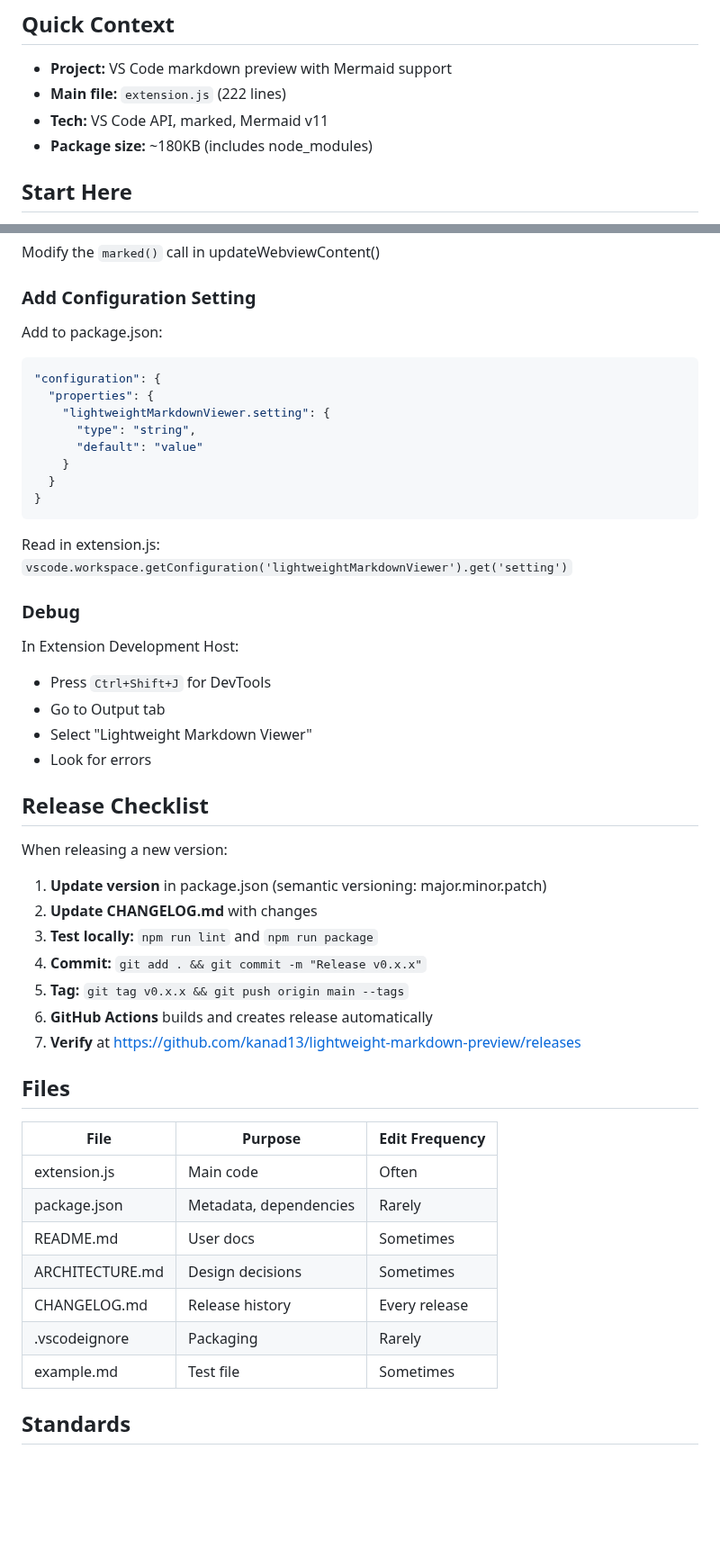
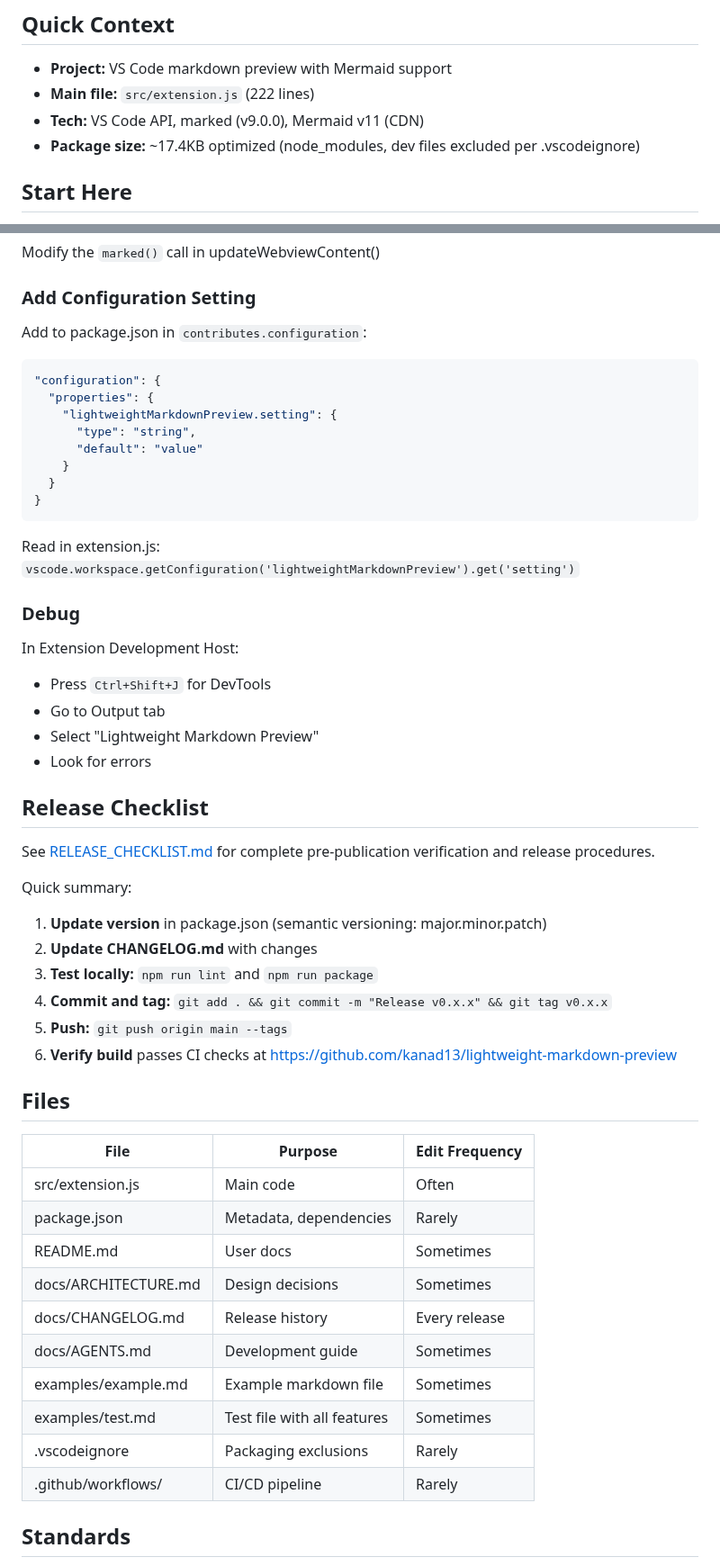
Before and after one commit to kanad13/lightweight-markdown-preview, a Markdown page: docs/AGENTS.md, 2 parts joined by grey strips. Shown at 90% size. GitHub-like rendering; blank space fills up the shorter version.

````diff
--- a/AGENTS.md
+++ b/docs/AGENTS.md
@@ -5,9 +5,9 @@ Quick guide for extending and maintaining this codebase.
 ## Quick Context
 
 - **Project:** VS Code markdown preview with Mermaid support
-- **Main file:** `extension.js` (222 lines)
-- **Tech:** VS Code API, marked, Mermaid v11
-- **Package size:** ~180KB (includes node_modules)
+- **Main file:** `src/extension.js` (222 lines)
+- **Tech:** VS Code API, marked (v9.0.0), Mermaid v11 (CDN)
+- **Package size:** ~17.4KB optimized (node_modules, dev files excluded per .vscodeignore)
 
 ## Start Here
 
@@ -89,12 +89,12 @@ Modify the `marked()` call in updateWebviewContent()
 
 ### Add Configuration Setting
 
-Add to package.json:
+Add to package.json in `contributes.configuration`:
 
 ```json
 "configuration": {
   "properties": {
-    "lightweightMarkdownViewer.setting": {
+    "lightweightMarkdownPreview.setting": {
       "type": "string",
       "default": "value"
     }
@@ -102,7 +102,7 @@ Add to package.json:
 }
 ```
 
-Read in extension.js: `vscode.workspace.getConfiguration('lightweightMarkdownViewer').get('setting')`
+Read in extension.js: `vscode.workspace.getConfiguration('lightweightMarkdownPreview').get('setting')`
 
 ### Debug
 
@@ -110,32 +110,35 @@ In Extension Development Host:
 
 - Press `Ctrl+Shift+J` for DevTools
 - Go to Output tab
-- Select "Lightweight Markdown Viewer"
+- Select "Lightweight Markdown Preview"
 - Look for errors
 
 ## Release Checklist
 
-When releasing a new version:
+See [RELEASE_CHECKLIST.md](./docs/RELEASE_CHECKLIST.md) for complete pre-publication verification and release procedures.
 
+Quick summary:
 1. **Update version** in package.json (semantic versioning: major.minor.patch)
 2. **Update CHANGELOG.md** with changes
 3. **Test locally:** `npm run lint` and `npm run package`
-4. **Commit:** `git add . && git commit -m "Release v0.x.x"`
-5. **Tag:** `git tag v0.x.x && git push origin main --tags`
-6. **GitHub Actions** builds and creates release automatically
-7. **Verify** at https://github.com/kanad13/lightweight-markdown-preview/releases
+4. **Commit and tag:** `git add . && git commit -m "Release v0.x.x" && git tag v0.x.x`
+5. **Push:** `git push origin main --tags`
+6. **Verify build** passes CI checks at https://github.com/kanad13/lightweight-markdown-preview
 
 ## Files
 
-| File            | Purpose                | Edit Frequency |
-| --------------- | ---------------------- | -------------- |
-| extension.js    | Main code              | Often          |
-| package.json    | Metadata, dependencies | Rarely         |
-| README.md       | User docs              | Sometimes      |
-| ARCHITECTURE.md | Design decisions       | Sometimes      |
-| CHANGELOG.md    | Release history        | Every release  |
-| .vscodeignore   | Packaging              | Rarely         |
-| example.md      | Test file              | Sometimes      |
+| File                 | Purpose                      | Edit Frequency |
+| -------------------- | ---------------------------- | -------------- |
+| src/extension.js     | Main code                    | Often          |
+| package.json         | Metadata, dependencies       | Rarely         |
+| README.md            | User docs                    | Sometimes      |
+| docs/ARCHITECTURE.md | Design decisions             | Sometimes      |
+| docs/CHANGELOG.md    | Release history              | Every release  |
+| docs/AGENTS.md       | Development guide            | Sometimes      |
+| examples/example.md  | Example markdown file        | Sometimes      |
+| examples/test.md     | Test file with all features  | Sometimes      |
+| .vscodeignore        | Packaging exclusions         | Rarely         |
+| .github/workflows/   | CI/CD pipeline               | Rarely         |
 
 ## Standards
 
````
Also changed, not shown: other parts of docs/AGENTS.md (+3 -3 lines), README.md (+41 -1 lines), docs/ARCHITECTURE.md (renamed from ARCHITECTURE.md, +24 -14 lines), assets/icon.png (renamed from icon.png), docs/CHANGELOG.md (renamed from CHANGELOG.md), docs/MARKETPLACE_PREPARATION.md (renamed from MARKETPLACE_PREPARATION.md), docs/RELEASE_CHECKLIST.md (renamed from RELEASE_CHECKLIST.md), examples/example.md (renamed from example.md), examples/test.md (renamed from test.md), 6 other files.
